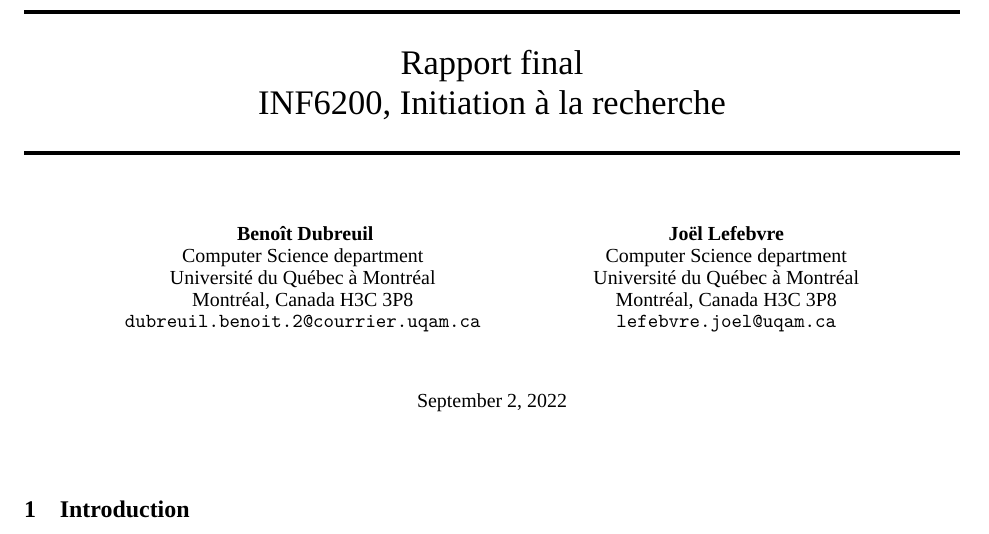
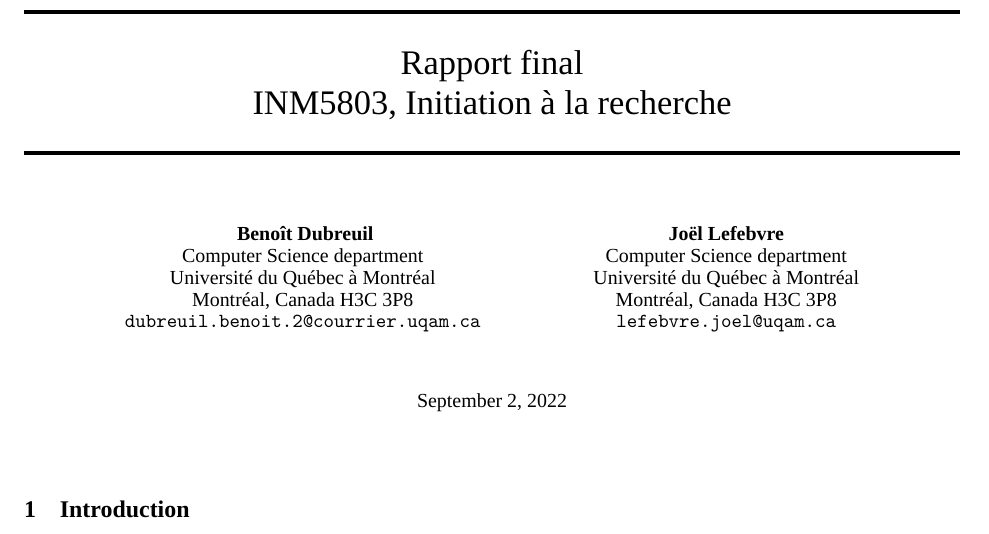
Before and after one commit to benoit-dubreuil/fiber-config-generator, a LaTeX document (report/report.tex): part of page 1 of 4, cut so that both start at the same text. Compiled offline with XeLaTeX; a missing font is replaced by an installed copy or a similar font.

Commit message:
Adjusted course number

```diff
--- a/report/report.tex
+++ b/report/report.tex
@@ -27,7 +27,7 @@
 
 \title{
   Rapport final \\
-  INF6200, Initiation à la recherche}
+  INM5803, Initiation à la recherche}
 
 
 \author{
```
